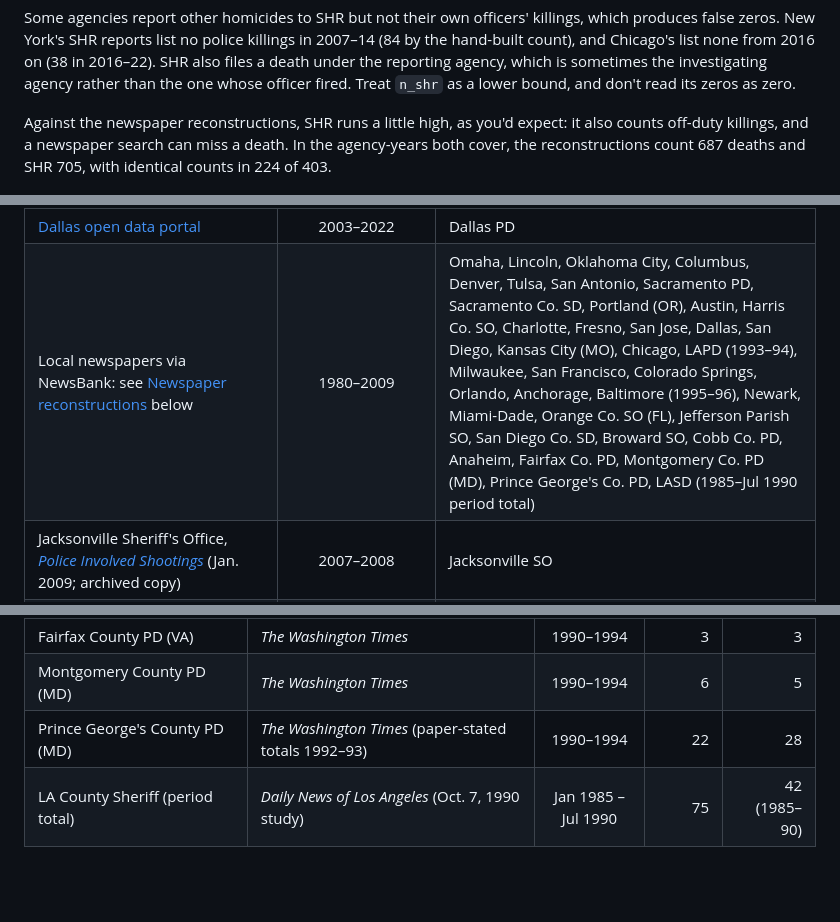
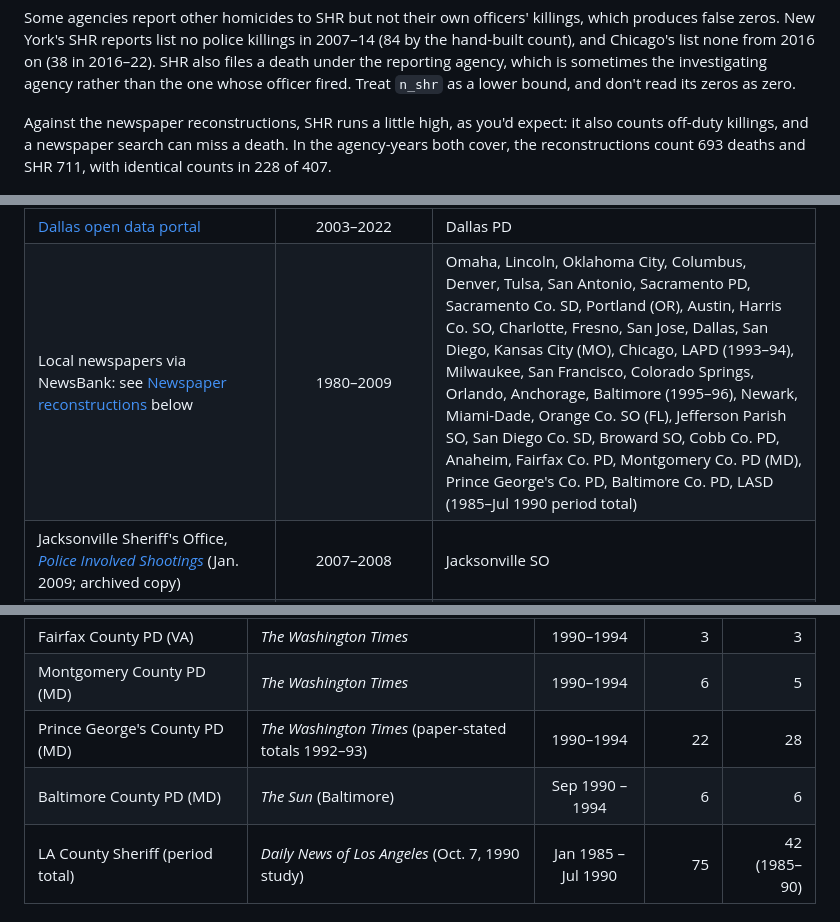
Before and after one commit to jnixy/agency-level-fatal-OIS, a Markdown page: README.md, 3 parts joined by grey strips. GitHub-like rendering; blank space fills up the shorter version.

```diff
--- a/README.md
+++ b/README.md
@@ -70,7 +70,7 @@ Correlations and every pairing of the national sources are in [`source_agreement
 
 Some agencies report other homicides to SHR but not their own officers' killings, which produces false zeros. New York's SHR reports list no police killings in 2007–14 (84 by the hand-built count), and Chicago's list none from 2016 on (38 in 2016–22). SHR also files a death under the reporting agency, which is sometimes the investigating agency rather than the one whose officer fired. Treat `n_shr` as a lower bound, and don't read its zeros as zero.
 
-Against the newspaper reconstructions, SHR runs a little high, as you'd expect: it also counts off-duty killings, and a newspaper search can miss a death. In the agency-years both cover, the reconstructions count 687 deaths and SHR 705, with identical counts in 224 of 403.
+Against the newspaper reconstructions, SHR runs a little high, as you'd expect: it also counts off-duty killings, and a newspaper search can miss a death. In the agency-years both cover, the reconstructions count 693 deaths and SHR 711, with identical counts in 228 of 407.
 
 ![The four largest departments, five sources](output/figures/four_largest.png)
 
@@ -137,7 +137,7 @@ I decided, for now at least, to focus on fatal shootings, since they're more rel
 | [Springfield (MO) PD](https://www.springfieldmo.gov/3755/Officer-Involved-Shootings) | 2008–2022 | Springfield (MO) PD |
 | [Austin open data portal](https://data.austintexas.gov/Public-Safety/Officer-Involved-Shooting-2000-2014/63p6-iegi) | 2008–2014 (2000–07 replaced by the Statesman reconstruction) | Austin PD |
 | [Dallas open data portal](https://www.dallasopendata.com/Public-Safety/Dallas-Police-Officer-Involved-Shootings/4gmt-jyx2) | 2003–2022 | Dallas PD |
-| Local newspapers via NewsBank: see [Newspaper reconstructions](#newspaper-reconstructions) below | 1980–2009 | Omaha, Lincoln, Oklahoma City, Columbus, Denver, Tulsa, San Antonio, Sacramento PD, Sacramento Co. SD, Portland (OR), Austin, Harris Co. SO, Charlotte, Fresno, San Jose, Dallas, San Diego, Kansas City (MO), Chicago, LAPD (1993–94), Milwaukee, San Francisco, Colorado Springs, Orlando, Anchorage, Baltimore (1995–96), Newark, Miami-Dade, Orange Co. SO (FL), Jefferson Parish SO, San Diego Co. SD, Broward SO, Cobb Co. PD, Anaheim, Fairfax Co. PD, Montgomery Co. PD (MD), Prince George's Co. PD, LASD (1985–Jul 1990 period total) |
+| Local newspapers via NewsBank: see [Newspaper reconstructions](#newspaper-reconstructions) below | 1980–2009 | Omaha, Lincoln, Oklahoma City, Columbus, Denver, Tulsa, San Antonio, Sacramento PD, Sacramento Co. SD, Portland (OR), Austin, Harris Co. SO, Charlotte, Fresno, San Jose, Dallas, San Diego, Kansas City (MO), Chicago, LAPD (1993–94), Milwaukee, San Francisco, Colorado Springs, Orlando, Anchorage, Baltimore (1995–96), Newark, Miami-Dade, Orange Co. SO (FL), Jefferson Parish SO, San Diego Co. SD, Broward SO, Cobb Co. PD, Anaheim, Fairfax Co. PD, Montgomery Co. PD (MD), Prince George's Co. PD, Baltimore Co. PD, LASD (1985–Jul 1990 period total) |
 | Jacksonville Sheriff's Office, [*Police Involved Shootings*](https://web.archive.org/web/20150717050006/http://www.jaxsheriff.org/departments/sheriffs-office/docs/sheriff-john-rutherford/police-involved-shootings-final.aspx) (Jan. 2009; archived copy) | 2007–2008 | Jacksonville SO |
 | [Cincinnati open data portal](https://data.cincinnati-oh.gov/Safety/PDI-Police-Data-Initiative-Officer-Involved-Shooti/r6q4-muts) | 1996–2019 | Cincinnati PD |
 | [Vermont open data portal](https://data.vermont.gov/Public-Safety/Vermont-State-Police-Officer-Involved-Shootings-19/du86-kfnp) | 1977–2022 | Vermont State Police |
@@ -198,6 +198,7 @@ The method, a note on every agency, and the checks against each paper's own coun
 | Fairfax County PD (VA) | *The Washington Times* | 1990–1994 | 3 | 3 |
 | Montgomery County PD (MD) | *The Washington Times* | 1990–1994 | 6 | 5 |
 | Prince George's County PD (MD) | *The Washington Times* (paper-stated totals 1992–93) | 1990–1994 | 22 | 28 |
+| Baltimore County PD (MD) | *The Sun* (Baltimore) | Sep 1990 – 1994 | 6 | 6 |
 | LA County Sheriff (period total) | *Daily News of Los Angeles* (Oct. 7, 1990 study) | Jan 1985 – Jul 1990 | 75 | 42 (1985–90) |
 
 
```
Also changed, not shown: other parts of README.md (+4 -4 lines), data/historical/README.md (+1 -0 lines), output/figures/coverage_by_year.png, output/figures/coverage_tiles.png, output/figures/trend_index.png, 13 other files.
